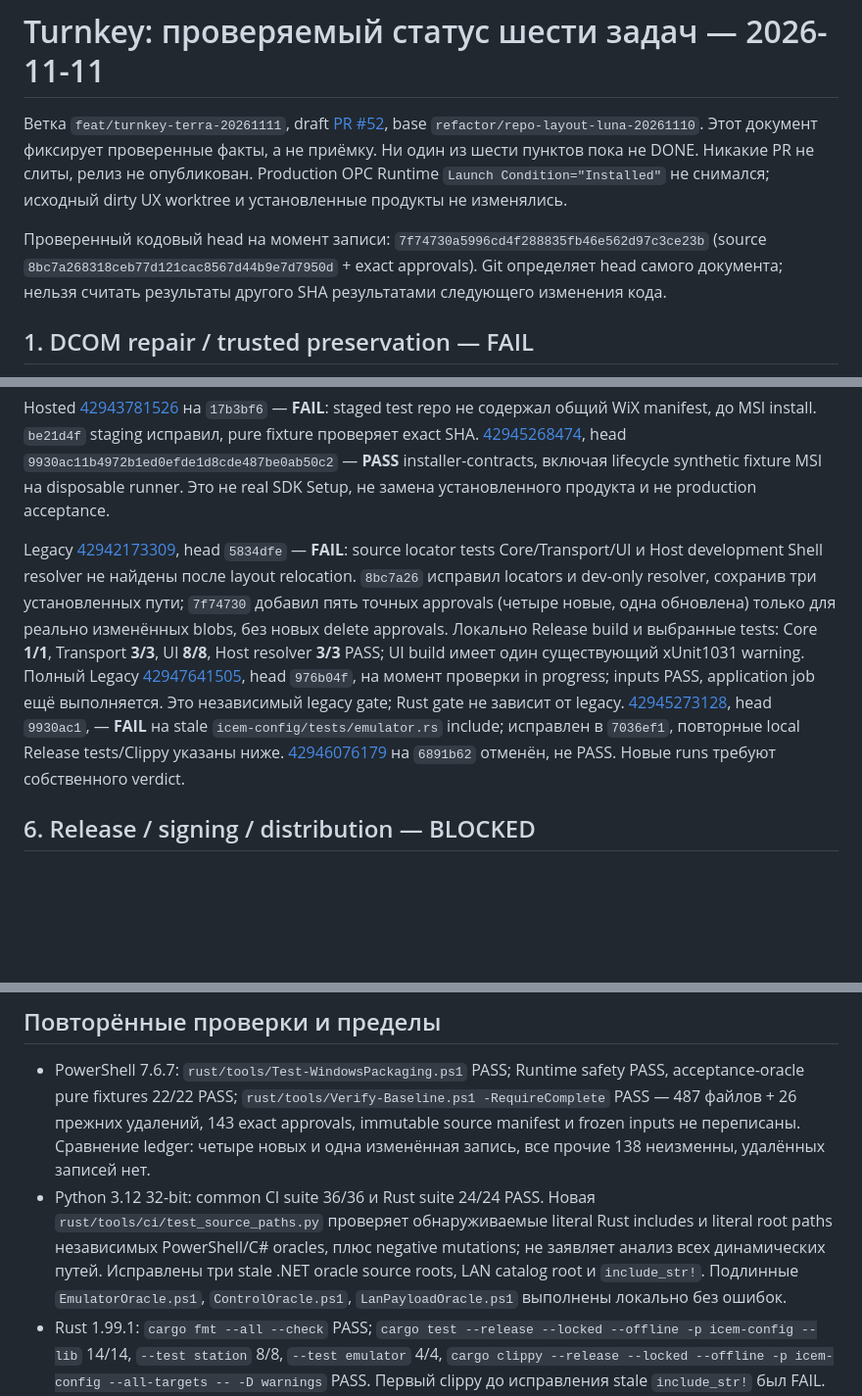
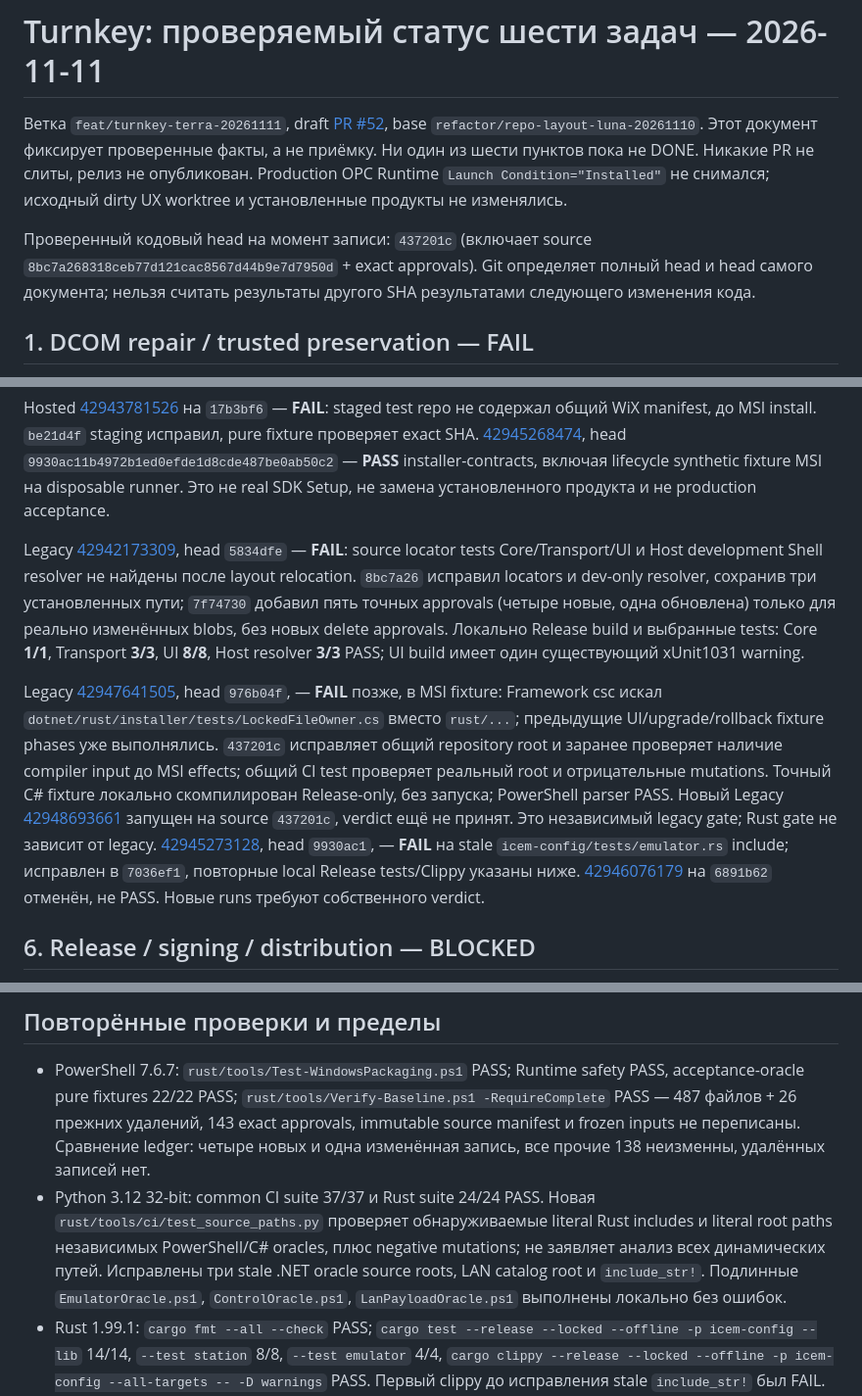
Before and after one commit to boogy777-lgtm/iCemDataMonitor, a Markdown page: docs/TURNKEY_SIX_TASKS_2026-11-11.ru.md, 3 parts joined by grey strips. Shown at 98% size. Drawn GitHub-style; blank space fills up the shorter version.

Commit message:
Record legacy fixture failure and preflight repair

```diff
--- a/docs/TURNKEY_SIX_TASKS_2026-11-11.ru.md
+++ b/docs/TURNKEY_SIX_TASKS_2026-11-11.ru.md
@@ -2,7 +2,7 @@
 
 Ветка `feat/turnkey-terra-20261111`, draft [PR #52](https://github.com/boogy777-lgtm/iCemDataMonitor/pull/52), base `refactor/repo-layout-luna-20261110`. Этот документ фиксирует проверенные факты, а не приёмку. Ни один из шести пунктов пока не DONE. Никакие PR не слиты, релиз не опубликован. Production OPC Runtime `Launch Condition="Installed"` не снимался; исходный dirty UX worktree и установленные продукты не изменялись.
 
-Проверенный кодовый head на момент записи: `7f74730a5996cd4f288835fb46e562d97c3ce23b` (source `8bc7a268318ceb77d121cac8567d44b9e7d7950d` + exact approvals). Git определяет head самого документа; нельзя считать результаты другого SHA результатами следующего изменения кода.
+Проверенный кодовый head на момент записи: `437201c` (включает source `8bc7a268318ceb77d121cac8567d44b9e7d7950d` + exact approvals). Git определяет полный head и head самого документа; нельзя считать результаты другого SHA результатами следующего изменения кода.
 
 ## 1. DCOM repair / trusted preservation — FAIL
 
@@ -35,7 +35,9 @@ Existing Rust MSI 0.1.2 `{617C698D-A90C-4240-9D48-DAE2084EE632}` не удаля
 
 Hosted [42943781526](https://github.com/boogy777-lgtm/iCemDataMonitor/actions/runs/42943781526) на `17b3bf6` — **FAIL**: staged test repo не содержал общий WiX manifest, до MSI install. `be21d4f` staging исправил, pure fixture проверяет exact SHA. [42945268474](https://github.com/boogy777-lgtm/iCemDataMonitor/actions/runs/42945268474), head `9930ac11b4972b1ed0efde1d8cde487be0ab50c2` — **PASS** installer-contracts, включая lifecycle synthetic fixture MSI на disposable runner. Это не real SDK Setup, не замена установленного продукта и не production acceptance.
 
-Legacy [42942173309](https://github.com/boogy777-lgtm/iCemDataMonitor/actions/runs/42942173309), head `5834dfe` — **FAIL**: source locator tests Core/Transport/UI и Host development Shell resolver не найдены после layout relocation. `8bc7a26` исправил locators и dev-only resolver, сохранив три установленных пути; `7f74730` добавил пять точных approvals (четыре новые, одна обновлена) только для реально изменённых blobs, без новых delete approvals. Локально Release build и выбранные tests: Core **1/1**, Transport **3/3**, UI **8/8**, Host resolver **3/3** PASS; UI build имеет один существующий xUnit1031 warning. Полный Legacy [42947641505](https://github.com/boogy777-lgtm/iCemDataMonitor/actions/runs/42947641505), head `976b04f`, на момент проверки in progress; inputs PASS, application job ещё выполняется. Это независимый legacy gate; Rust gate не зависит от legacy. [42945273128](https://github.com/boogy777-lgtm/iCemDataMonitor/actions/runs/42945273128), head `9930ac1`, — **FAIL** на stale `icem-config/tests/emulator.rs` include; исправлен в `7036ef1`, повторные local Release tests/Clippy указаны ниже. [42946076179](https://github.com/boogy777-lgtm/iCemDataMonitor/actions/runs/42946076179) на `6891b62` отменён, не PASS. Новые runs требуют собственного verdict.
+Legacy [42942173309](https://github.com/boogy777-lgtm/iCemDataMonitor/actions/runs/42942173309), head `5834dfe` — **FAIL**: source locator tests Core/Transport/UI и Host development Shell resolver не найдены после layout relocation. `8bc7a26` исправил locators и dev-only resolver, сохранив три установленных пути; `7f74730` добавил пять точных approvals (четыре новые, одна обновлена) только для реально изменённых blobs, без новых delete approvals. Локально Release build и выбранные tests: Core **1/1**, Transport **3/3**, UI **8/8**, Host resolver **3/3** PASS; UI build имеет один существующий xUnit1031 warning.
+
+Legacy [42947641505](https://github.com/boogy777-lgtm/iCemDataMonitor/actions/runs/42947641505), head `976b04f`, — **FAIL** позже, в MSI fixture: Framework csc искал `dotnet/rust/installer/tests/LockedFileOwner.cs` вместо `rust/...`; предыдущие UI/upgrade/rollback fixture phases уже выполнялись. `437201c` исправляет общий repository root и заранее проверяет наличие compiler input до MSI effects; общий CI test проверяет реальный root и отрицательные mutations. Точный C# fixture локально скомпилирован Release-only, без запуска; PowerShell parser PASS. Новый Legacy [42948693661](https://github.com/boogy777-lgtm/iCemDataMonitor/actions/runs/42948693661) запущен на source `437201c`, verdict ещё не принят. Это независимый legacy gate; Rust gate не зависит от legacy. [42945273128](https://github.com/boogy777-lgtm/iCemDataMonitor/actions/runs/42945273128), head `9930ac1`, — **FAIL** на stale `icem-config/tests/emulator.rs` include; исправлен в `7036ef1`, повторные local Release tests/Clippy указаны ниже. [42946076179](https://github.com/boogy777-lgtm/iCemDataMonitor/actions/runs/42946076179) на `6891b62` отменён, не PASS. Новые runs требуют собственного verdict.
 
 ## 6. Release / signing / distribution — BLOCKED
 
@@ -46,7 +48,7 @@ Local cert-store read-only inventory: два сертификата с code-sign
 ## Повторённые проверки и пределы
 
 - PowerShell 7.6.7: `rust/tools/Test-WindowsPackaging.ps1` PASS; Runtime safety PASS, acceptance-oracle pure fixtures 22/22 PASS; `rust/tools/Verify-Baseline.ps1 -RequireComplete` PASS — 487 файлов + 26 прежних удалений, 143 exact approvals, immutable source manifest и frozen inputs не переписаны. Сравнение ledger: четыре новых и одна изменённая запись, все прочие 138 неизменны, удалённых записей нет.
-- Python 3.12 32-bit: common CI suite 36/36 и Rust suite 24/24 PASS. Новая `rust/tools/ci/test_source_paths.py` проверяет обнаруживаемые literal Rust includes и literal root paths независимых PowerShell/C# oracles, плюс negative mutations; не заявляет анализ всех динамических путей. Исправлены три stale .NET oracle source roots, LAN catalog root и `include_str!`. Подлинные `EmulatorOracle.ps1`, `ControlOracle.ps1`, `LanPayloadOracle.ps1` выполнены локально без ошибок.
+- Python 3.12 32-bit: common CI suite 37/37 и Rust suite 24/24 PASS. Новая `rust/tools/ci/test_source_paths.py` проверяет обнаруживаемые literal Rust includes и literal root paths независимых PowerShell/C# oracles, плюс negative mutations; не заявляет анализ всех динамических путей. Исправлены три stale .NET oracle source roots, LAN catalog root и `include_str!`. Подлинные `EmulatorOracle.ps1`, `ControlOracle.ps1`, `LanPayloadOracle.ps1` выполнены локально без ошибок.
 - Rust 1.99.1: `cargo fmt --all --check` PASS; `cargo test --release --locked --offline -p icem-config --lib` 14/14, `--test station` 8/8, `--test emulator` 4/4, `cargo clippy --release --locked --offline -p icem-config --all-targets -- -D warnings` PASS. Первый clippy до исправления stale `include_str!` был FAIL. Полный workspace/Host build локально не запускался из-за бюджета диска; host-side DA regression остаётся на hosted CI.
 - Это не результаты реального оборудования, независимого HMI, GUI или SDK load. Сохранены чужие WIP и прежние evidence; никаких `cargo clean`, MSI install/uninstall, COM activation, registry/service/firewall mutations на VM не выполнялось.
 
```
